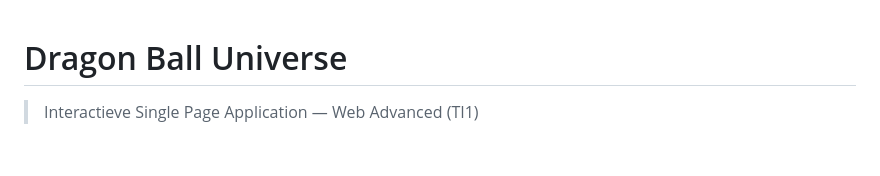
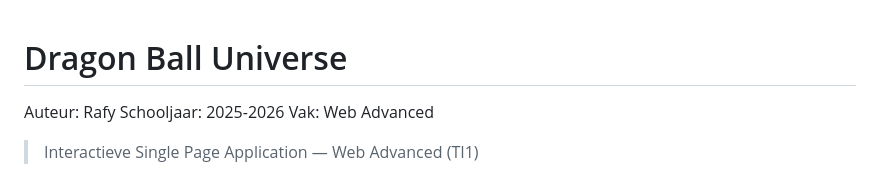
Before and after one commit to Rafy-Hsn/Dragon-Ball-project-, a Markdown page: README.md, the part around the change. Rendered like a GitHub page; blank space fills up the shorter version.

Commit message:
Update README with project details
Added author, school year, and subject information.

```diff
--- a/README.md
+++ b/README.md
@@ -1,4 +1,8 @@
 #  Dragon Ball Universe
+
+Auteur: Rafy
+Schooljaar: 2025-2026
+Vak: Web Advanced
 
 > Interactieve Single Page Application — Web Advanced (TI1)
 
```
